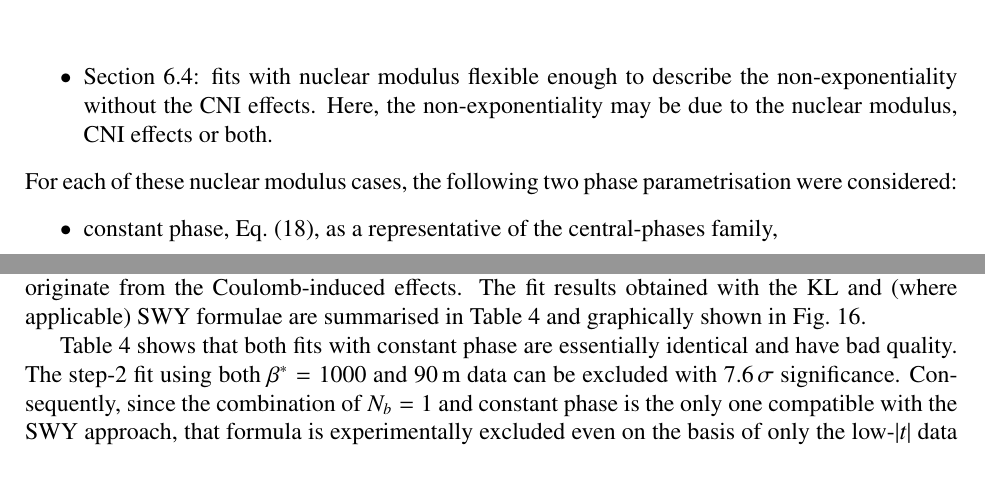
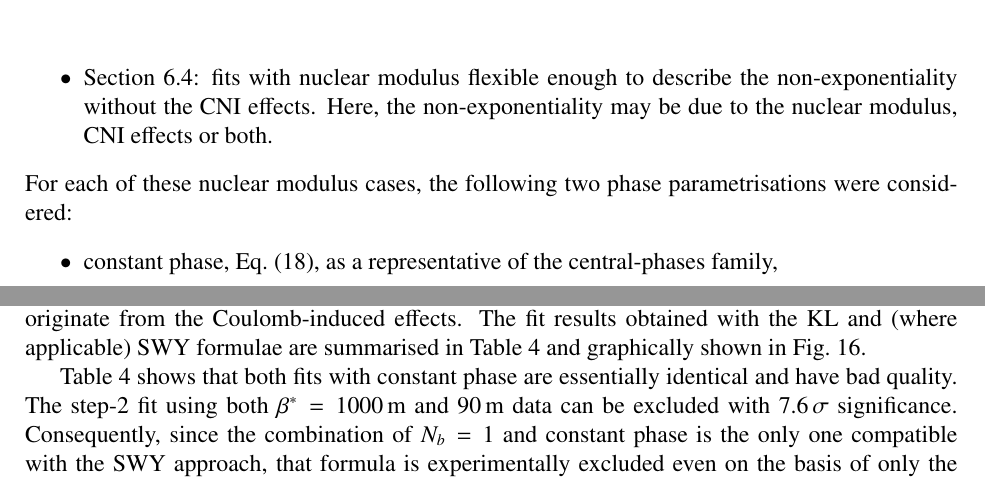
Before and after one commit to jan-kaspar/publications, a LaTeX paper (2013/1km paper/elastic_1km_npb.tex, which reads 2013/1km paper/coulomb.tex): two parts of page 27 of 35, joined at a grey line, cut so that both start at the same text. Compiled offline with pdfLaTeX.

Commit message:
hmmmppppffff
git-svn-id: svn+ssh://svn.cern.ch/reps/totem/trunk/user/jkaspar/publications@11662 4525493e-7705-40b1-a816-d608a930855b

```diff
--- a/2013/1km paper/coulomb.tex
+++ b/2013/1km paper/coulomb.tex
@@ -199,7 +199,7 @@ One of the goals of this study is to probe the origin of the differential cross-
 \item Section \ref{sec:fit exp1}: fits with purely exponential nuclear modulus, that is $N_b=1$ in Eq.~(\ref{eq:nuc mod}). In this case, the non-exponentiality can come from the CNI effects only.
 \item Section \ref{sec:fit exp3}: fits with nuclear modulus flexible enough to describe the non-exponentiality without the CNI effects. Here, the non-exponentiality may be due to the nuclear modulus, CNI effects or both.
 \end{itemize}
-For each of these nuclear modulus cases, the following two phase parametrisation were considered:
+For each of these nuclear modulus cases, the following two phase parametrisations were considered:
 \begin{itemize}\setlength\itemsep{0pt}
 \item constant phase, Eq.~(\ref{eq:nuc phase con}), as a representative of the central-phases family,
 \item peripheral phase, Eq.~(\ref{eq:nuc phase per}) with parameters fixed to the values in Eq.~(\ref{eq:nuc phase per val}) to represent peripheral behaviour in the impact parameter space.
@@ -243,7 +243,7 @@ BOTTOM RIGHT: the effects induced by the Coulomb interaction for each of the fit
 \end{center}
 \end{figure*}
 
-Table~\ref{tab:fit exp1} shows that both fits with constant phase are essentially identical and have bad quality. The step-2 fit using both $\beta^*=1000$ and $90\un{m}$ data can be excluded with $7.6\un{\sigma}$ significance. Consequently, since the combination of $N_b=1$ and constant phase is the only one compatible with the SWY approach, that formula is experimentally excluded even on the basis of only the low-$|t|$ data set discussed here. This result is complementary to the observation of a diffractive minimum at $\sqrt{s} = 8\un{TeV}$ (to be published in a forthcoming article) which also contradicts the assumptions of the SWY formula.
+Table~\ref{tab:fit exp1} shows that both fits with constant phase are essentially identical and have bad quality. The step-2 fit using both $\beta^*=1000$\,m and $90\un{m}$ data can be excluded with $7.6\un{\sigma}$ significance. Consequently, since the combination of $N_b=1$ and constant phase is the only one compatible with the SWY approach, that formula is experimentally excluded even on the basis of only the low-$|t|$ data set discussed here. This result is complementary to the observation of a diffractive minimum at $\sqrt{s} = 8\un{TeV}$ (to be published in a forthcoming article) which also contradicts the assumptions of the SWY formula.
 
 Although the quality of the fit with the peripheral phase is good, this option seems disfavoured from different perspectives.
 \begin{itemize}
```
Also changed, not shown: 2013/1km paper/coulomb.tex (2 more changed lines).
